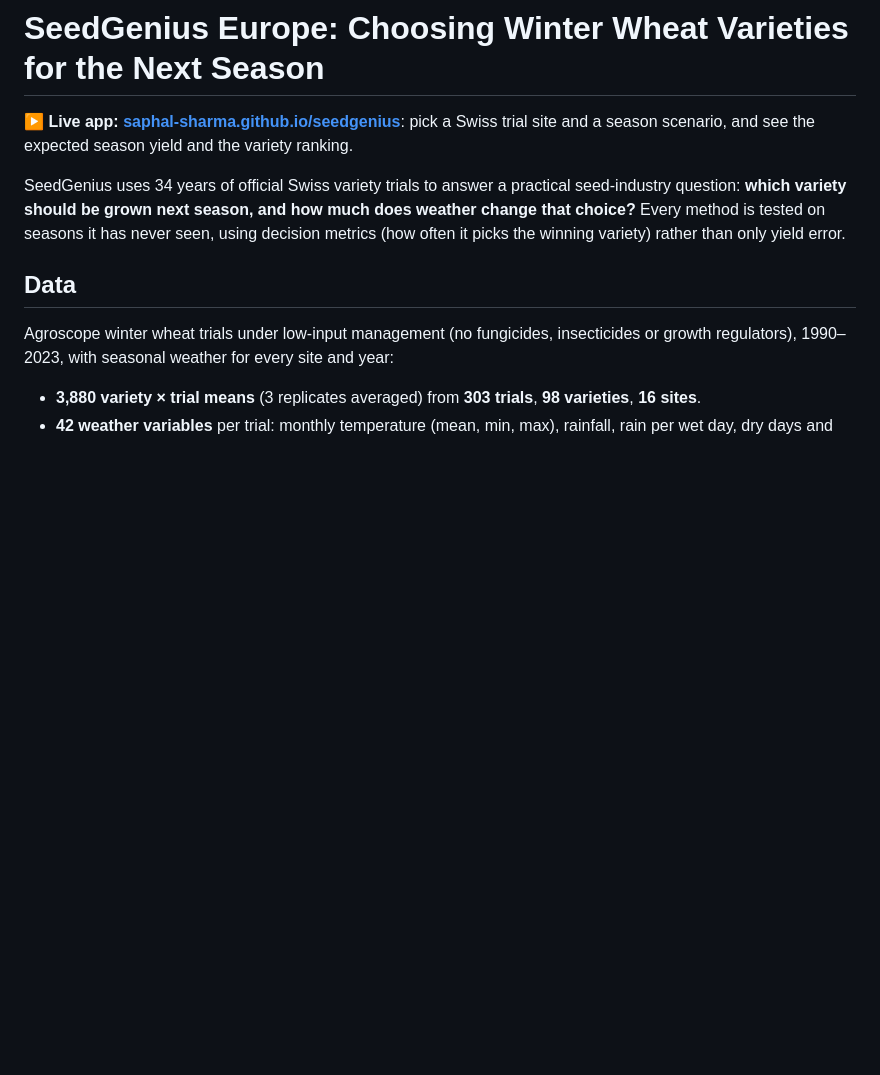
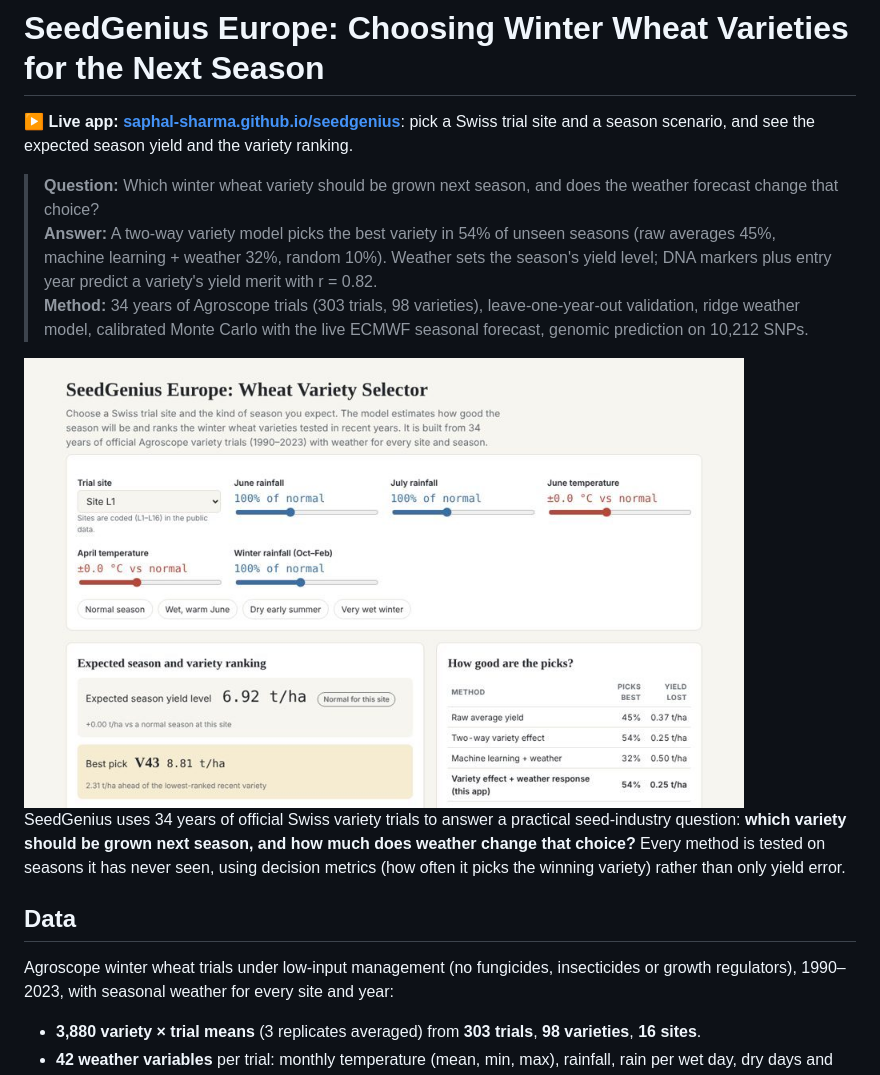
Before and after one commit to saphal-sharma/seedgenius, a Markdown page: README.md, the part around the change. Rendered like a GitHub page; pictures changed too: docs/preview.jpg (added); blank space fills up the shorter version.

Commit message:
Add question, answer and method summary at the top

```diff
--- a/README.md
+++ b/README.md
@@ -1,6 +1,13 @@
 # SeedGenius Europe: Choosing Winter Wheat Varieties for the Next Season
 
 **▶ Live app: [saphal-sharma.github.io/seedgenius](https://saphal-sharma.github.io/seedgenius/)**: pick a Swiss trial site and a season scenario, and see the expected season yield and the variety ranking.
+
+> **Question:** Which winter wheat variety should be grown next season, and does the weather forecast change that choice?
+> **Answer:** A two-way variety model picks the best variety in 54% of unseen seasons (raw averages 45%, machine learning + weather 32%, random 10%). Weather sets the season's yield level; DNA markers plus entry year predict a variety's yield merit with r = 0.82.
+> **Method:** 34 years of Agroscope trials (303 trials, 98 varieties), leave-one-year-out validation, ridge weather model, calibrated Monte Carlo with the live ECMWF seasonal forecast, genomic prediction on 10,212 SNPs.
+
+<img src="docs/preview.jpg" alt="SeedGenius app" width="720">
+
 
 SeedGenius uses 34 years of official Swiss variety trials to answer a practical seed-industry question: **which variety should be grown next season, and how much does weather change that choice?** Every method is tested on seasons it has never seen, using decision metrics (how often it picks the winning variety) rather than only yield error.
 
```
